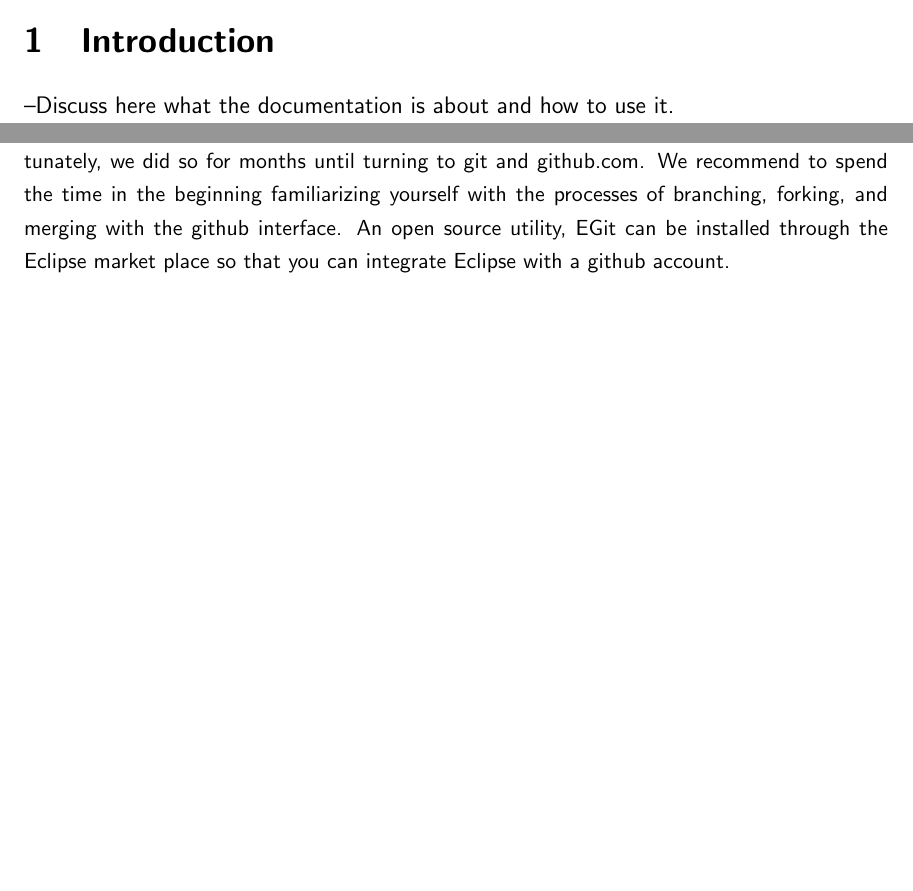
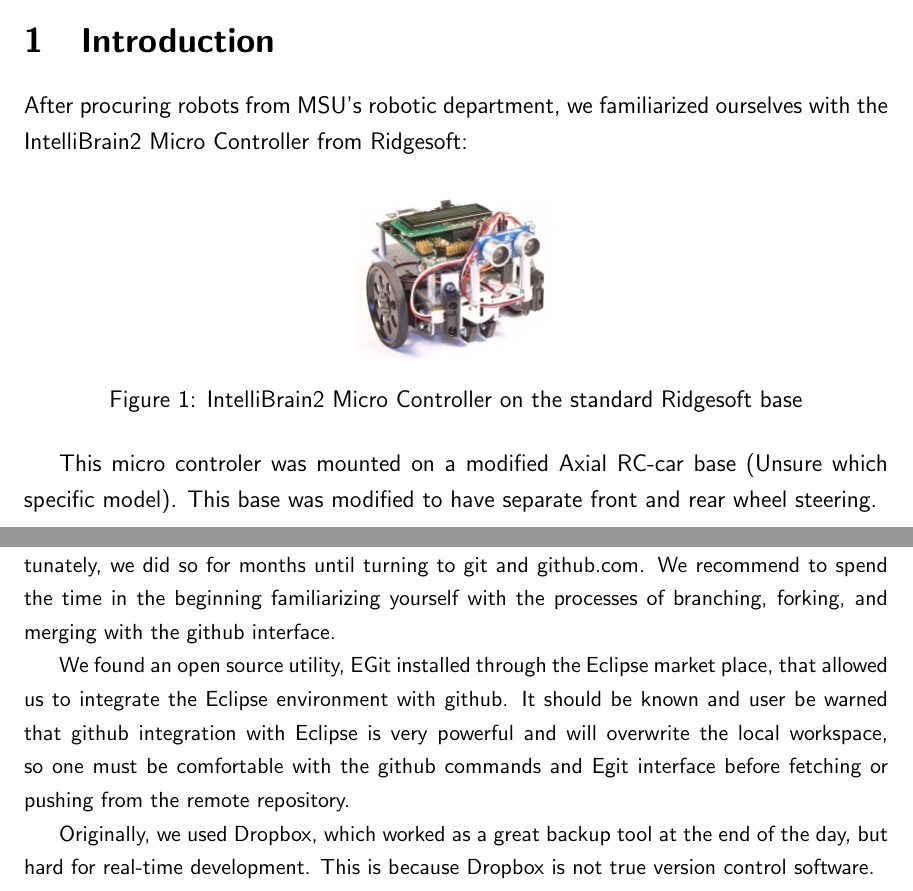
Before and after one commit to bign8/Robot, a LaTeX paper (docs/roboDocumentation.tex): two parts of pages 3 and 7 of 9, joined at a grey line, cut so that both start at the same text, the shorter picture padded with empty space. Compiled offline with pdfLaTeX.

Commit message:
added a little picture!
Signed-off-by: Jennings Anderson <jennings.anderson@gmail.com>

```diff
--- a/docs/roboDocumentation.tex
+++ b/docs/roboDocumentation.tex
@@ -32,7 +32,14 @@
 \setlength{\headheight}{15pt} \pagestyle{fancyplain}\lhead{\small{\textit{SENIOR PROJECT 2012}}}
 \rhead{\fancyplain{}{\small{\textit{\leftmark}}}}\cfoot{\small{\thepage}}
 \section{Introduction}
---Discuss here what the documentation is about and how to use it.
+After procuring robots from MSU's robotic department, we familiarized ourselves with the IntelliBrain2 Micro Controller from Ridgesoft:
+\begin{figure}[h]
+\centerline{\includegraphics[scale=.5]{img/smallBot}}
+\caption{IntelliBrain2 Micro Controller on the standard Ridgesoft base}
+\end{figure}
+
+
+This micro controler was mounted on a modified Axial RC-car base (Unsure which specific model). This base was modified to have separate front and rear wheel steering.
 
 \clearpage
 \section{Development Environment}
@@ -136,9 +143,13 @@ There are explicit instructions for setting up an eclipse external tool in the r
 This tool configuration differs from the suggested configuration with static references for convenience.  Note that the Working Directory references the bin directory, where Eclipse puts the compiled class files.  The name of the class with the function, $main$ in it is $Controller$.
 
 \subsection{Source Version Control}
-The importance of a steadfast source version control method should not be over looked; unfortunately, we did so for months until turning to git and github.com.  We recommend to spend the time in the beginning familiarizing yourself with the processes of branching, forking, and merging with the github interface.  An open source utility, EGit can be installed through the Eclipse market place so that you can integrate Eclipse with a github account.
+The importance of a steadfast source version control method should not be over looked; unfortunately, we did so for months until turning to git and github.com.  We recommend to spend the time in the beginning familiarizing yourself with the processes of branching, forking, and merging with the github interface.
 
-\subsubsection*{SVC Anecdote}
+We found an open source utility, EGit installed through the Eclipse market place, that allowed us to integrate the Eclipse environment with github.  It should be known and user be warned that github integration with Eclipse is very powerful and will overwrite the local workspace, so one must be comfortable with the github commands and Egit interface before fetching or pushing from the remote repository.
+
+Originally, we used Dropbox, which worked as a great backup tool at the end of the day, but hard for real-time development.  This is because Dropbox is not true version control software.
+
+\subsubsection*{SVC Anecdote on Dropbox}
 While Dropbox is a simple, convenient, and magical application in today's computing, it is not a substitute for source version control.  We initially used Dropbox to sync files across all of our computers for team development.  The problem here is that changes propagate immediately.  Backups are kept in the depths of Dropbox's servers, but are tedious to scan through and recover.  However, the real kicker occurs when Dropbox meets DeepFreeze, the Enterprise software that Carroll uses to fight malicious intentions.  If Dropbox is installed on a user's profile, it will by default sync all files to a folder on the local hard drive.  When the computer restarts, changes to the $C$ drive are erased and Dropbox is fooled into believing the user deleted all files in their Dropbox directory.  This change is then propagated to the rest of the team, so come Monday morning, all code is erased across every team member's computer.  \textit{Thanks, Forrest}.
 
 \clearpage
```
Also changed, not shown: docs/img/smallBot.png (added), docs/roboDocumentation.pdf.
